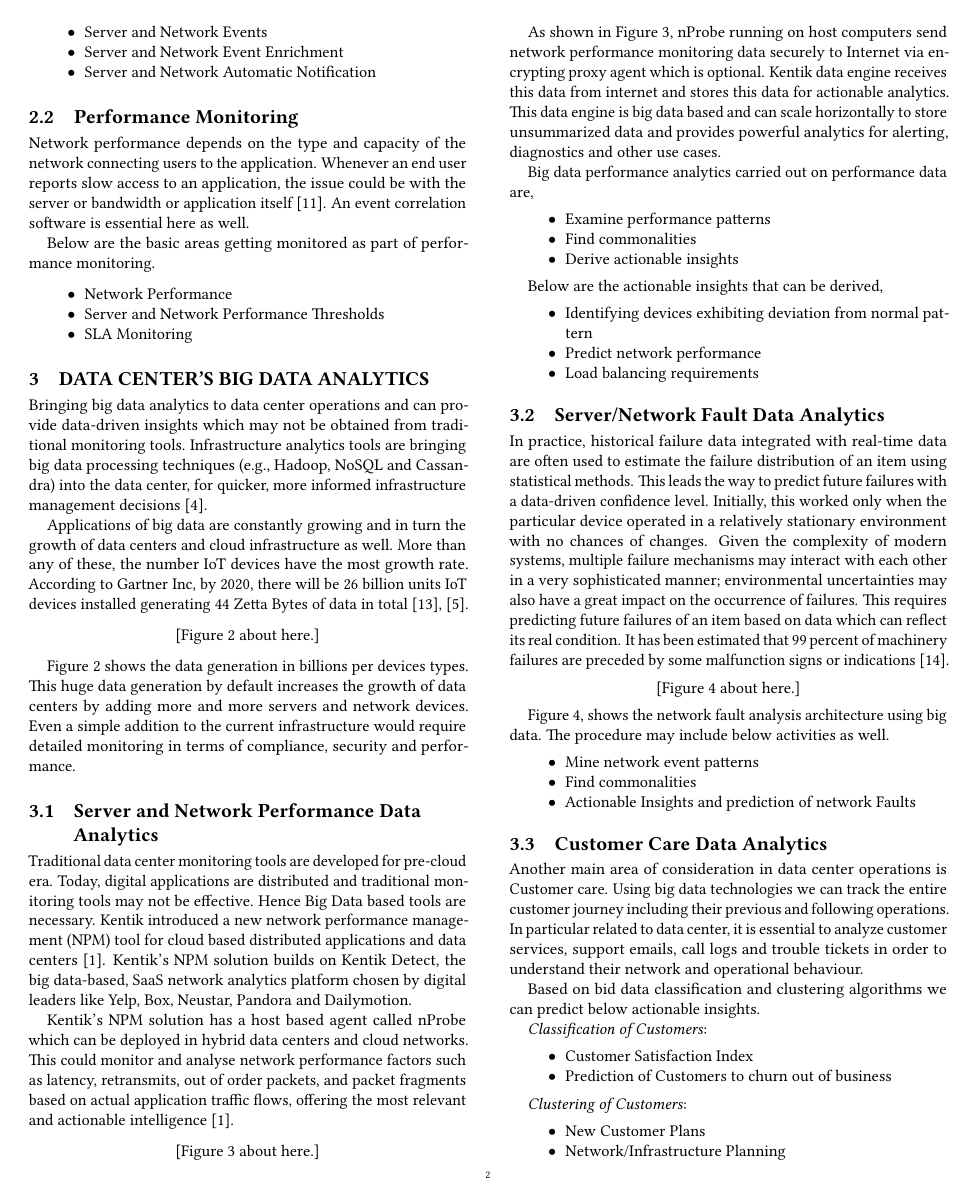
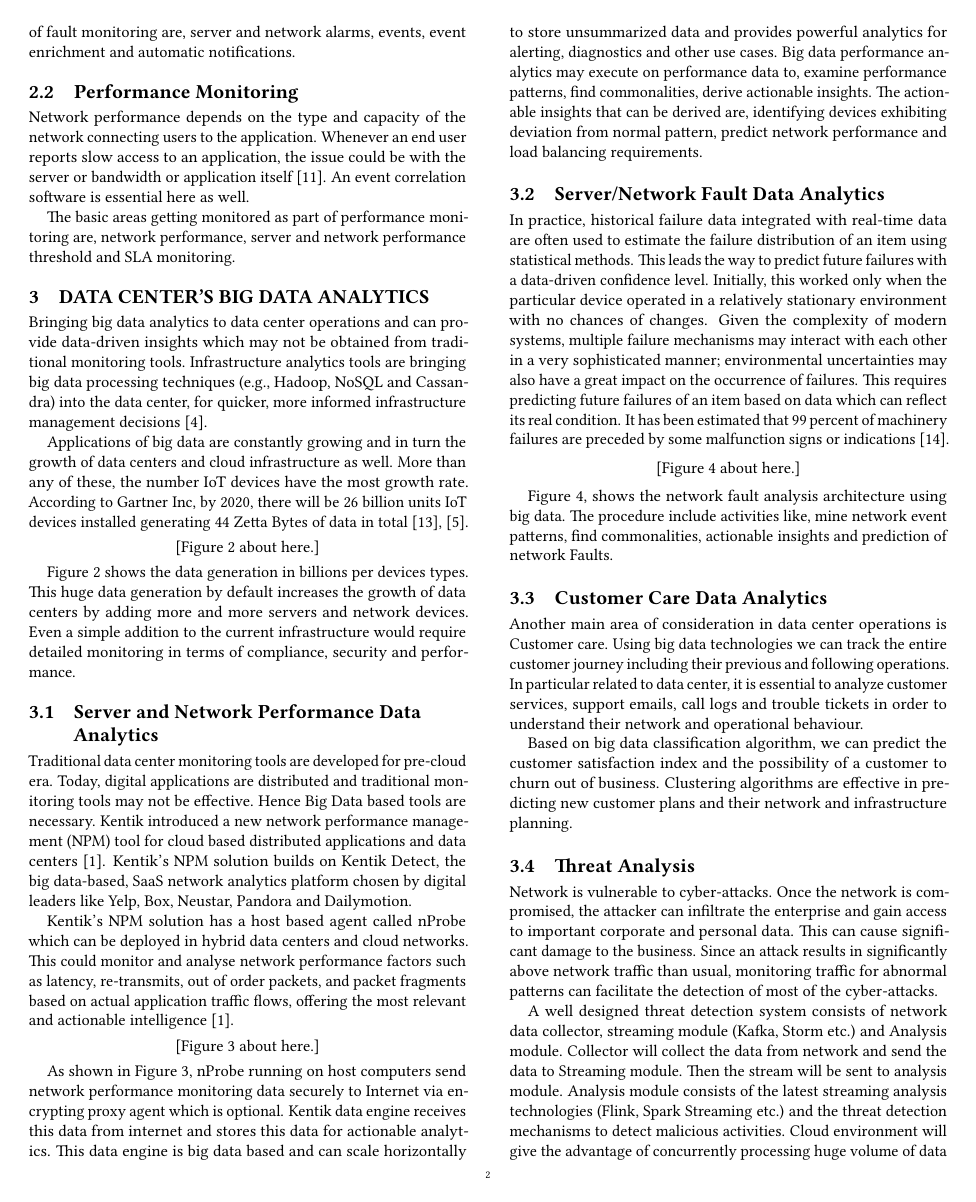
Before and after one commit to bigdata-i523/hid328, a LaTeX paper (paper2/report.tex): page 2 of 9. Compiled offline with pdfLaTeX.

Commit message:
Add files via upload

```diff
--- a/paper2/report.tex
+++ b/paper2/report.tex
@@ -70,18 +65,10 @@ Data centers are designed for scalability and hence network devices and servers
-\item Server and Network Event Enrichment
-\item Server and Network Automatic Notification
-\end{itemize}
+Data centers are designed for scalability and hence network devices and servers are continuously get added, upgraded or replaced. Each fault that could happen in a data center can throw dozens of error reports. Hence the usage of a fault correlation software is important. This can be achieved by mechanisms like TL1 messages, SNMP traps, SYSLOG entries and application logs \cite{network-fault-management-in-todays-complex-data-centers}. The basic areas getting monitored on servers and network devices as part of fault monitoring are, server and network alarms, events, event enrichment and automatic notifications.
 
 \subsection{Performance Monitoring}
 
 Network performance depends on the type and capacity of the network connecting users to the application. Whenever an end user reports slow access to an application, the issue could be with the server or bandwidth or application itself \cite{network-monitoring-datacenter-management}. An event correlation software is essential here as well.
 
-Below are the basic areas getting monitored as part of performance monitoring.
-
-\begin{itemize}
-\item Network Performance
-\item Server and Network Performance Thresholds
-\item SLA Monitoring
-\end{itemize}
+The basic areas getting monitored as part of performance monitoring are, network performance, server and network performance threshold and SLA monitoring.
 
 \section{Data Center's Big Data Analytics}
 
@@ -105,7 +92,7 @@ Figure \ref{fig:Figure2} shows the data generation in billions per devices types
 
 Traditional data center monitoring tools are developed for pre-cloud era. Today, digital applications are distributed and traditional monitoring tools may not be effective. Hence Big Data based tools are necessary. Kentik introduced a new network performance management (NPM) tool for cloud based distributed applications and data centers \cite{kentik-introduces-new-npm-solution}. Kentik's NPM solution builds on Kentik Detect, the big data-based, SaaS network analytics platform chosen by digital leaders like Yelp, Box, Neustar, Pandora and Dailymotion.
 
-Kentik's NPM solution has a host based agent called nProbe which can be deployed in hybrid data centers and cloud networks. This could monitor and analyse network performance factors such as latency, retransmits, out of order packets, and packet fragments based on actual application traffic flows, offering the most relevant and actionable intelligence \cite{kentik-introduces-new-npm-solution}.
+Kentik's NPM solution has a host based agent called nProbe which can be deployed in hybrid data centers and cloud networks. This could monitor and analyse network performance factors such as latency, re-transmits, out of order packets, and packet fragments based on actual application traffic flows, offering the most relevant and actionable intelligence \cite{kentik-introduces-new-npm-solution}.
 
 \begin{figure*}[htb]
   \centering
@@ -115,23 +102,7 @@ Kentik's NPM solution has a host based agent called nProbe which can be deployed
   \label{fig:Figure3}
 \end{figure*}
 
-As shown in Figure \ref{fig:Figure3}, nProbe running on host computers send network performance monitoring data securely to Internet via encrypting proxy agent which is optional. Kentik data engine receives this data from internet and stores this data for actionable analytics. This data engine is big data based and can scale horizontally to store unsummarized data and provides powerful analytics for alerting, diagnostics and other use cases.
-
-Big data performance analytics carried out on performance data are,
-
-\begin{itemize}
-\item Examine performance patterns
-\item Find commonalities
-\item Derive actionable insights
-\end{itemize}
-
-Below are the actionable insights that can be derived,
-
-\begin{itemize}
-\item Identifying devices exhibiting deviation from normal pattern
-\item Predict network performance
-\item Load balancing requirements
-\end{itemize}
+As shown in Figure \ref{fig:Figure3}, nProbe running on host computers send network performance monitoring data securely to Internet via encrypting proxy agent which is optional. Kentik data engine receives this data from internet and stores this data for actionable analytics. This data engine is big data based and can scale horizontally to store unsummarized data and provides powerful analytics for alerting, diagnostics and other use cases. Big data performance analytics may execute on performance data to, examine performance patterns, find commonalities, derive actionable insights. The actionable insights that can be derived are, identifying devices exhibiting deviation from normal pattern, predict network performance and load balancing requirements.
 
 
 \subsection{Server/Network Fault Data Analytics}
@@ -147,40 +118,19 @@ preceded by some malfunction signs or indications \cite{big-data-analytics-for-f
   \label{fig:Figure4}
 \end{figure}
 
-Figure \ref{fig:Figure4}, shows the network fault analysis architecture using big data. The procedure may include below activities as well.
-
-\begin{itemize}
-\item Mine network event patterns
-\item Find commonalities
-\item Actionable Insights and prediction of network Faults
-\end{itemize}
+Figure \ref{fig:Figure4}, shows the network fault analysis architecture using big data. The procedure include activities like, mine network event patterns, find commonalities, actionable insights and prediction of network Faults.
 
 \subsection{Customer Care Data Analytics}
 
 Another main area of consideration in data center operations is Customer care. Using big data technologies we can track the entire customer journey including their previous and following operations. In particular related to data center, it is essential to analyze customer services, support emails, call logs and trouble tickets in order to understand their network and operational behaviour.
 
-Based on bid data classification and clustering algorithms we can predict below actionable insights.
-
-\textit{Classification of Customers}:
-
-
-\begin{itemize}
-\item Customer Satisfaction Index
-\item Prediction of Customers to churn out of business
-\end{itemize}
-
-\textit{Clustering of Customers}:
-
-\begin{itemize}
-\item New Customer Plans
-\item Network/Infrastructure Planning
-\end{itemize}
+Based on big data classification algorithm, we can predict the customer satisfaction index and the possibility of a customer to churn out of business. Clustering algorithms are effective in predicting new customer plans and their network and infrastructure planning.
 
 \subsection{Threat Analysis}
 
 Network is vulnerable to cyber-attacks. Once the network is compromised, the attacker can infiltrate the enterprise and gain access to important corporate and personal data. This can cause significant damage to the business. Since an attack results in significantly above network traffic than usual, monitoring traffic for abnormal patterns can facilitate the detection of most of the cyber-attacks.
 
-A well designed threat detection system consists of network data collector, streaming module(Kafka, Storm etc.) and Analysis module. Collector will collect the data from network and send the data to Streaming module. Then the stream will be sent to analysis module. Analysis module consists of the latest streaming analysis technologies(Flink, Spark Streaming etc.) and the threat detection mechanisms to detect malicious activities. Cloud environment will give the advantage of concurrently processing huge volume of data and also increase the efficiency of monitoring and threat detection process.
+A well designed threat detection system consists of network data collector, streaming module (Kafka, Storm etc.) and Analysis module. Collector will collect the data from network and send the data to Streaming module. Then the stream will be sent to analysis module. Analysis module consists of the latest streaming analysis technologies (Flink, Spark Streaming etc.) and the threat detection mechanisms to detect malicious activities. Cloud environment will give the advantage of concurrently processing huge volume of data and also increase the efficiency of monitoring and threat detection process.
 
 Instead of offline analysis, we can utilize the statistical tools to extract meanings and use these models in the streaming data analysis to detect the threat. Statistical model may become more accurate as volume of data increases and can adapt to changes in the data over time. All these things should happen without compromising the time complexity and efficiency. We can use streaming k-means clustering algorithm and Fuzzy c-means clustering algorithm both of which can identify patterns over time to make the accurate decision \cite{streaming-based-network-monitoring-and-threat-detection-system}.
 
```
Also changed, not shown: paper2/report.tex (25 more changed lines).
